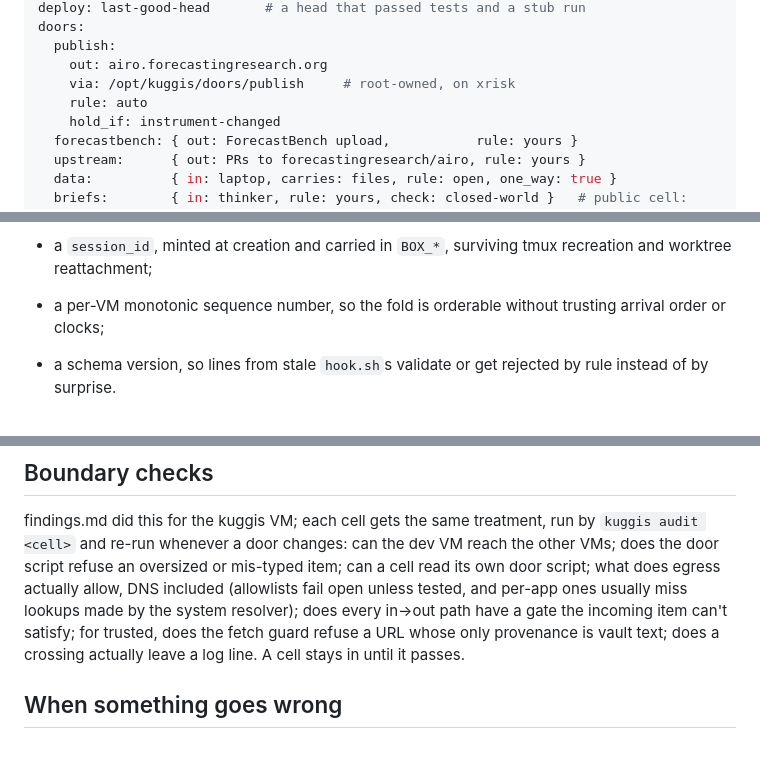
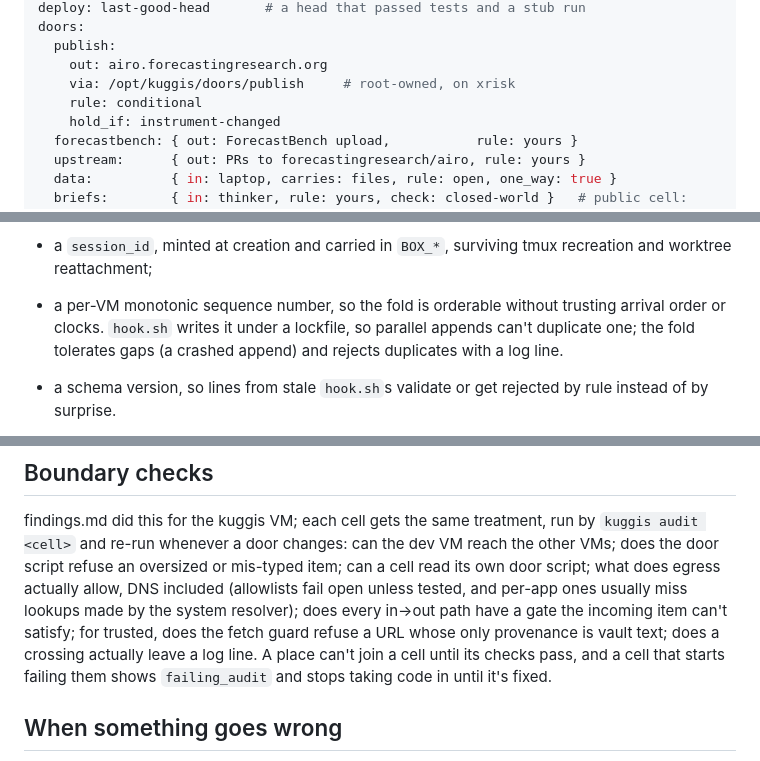
Before and after one commit to elsehow-cells/kuggis, a Markdown page: docs/plans/2026-10-15-cells.md, 3 parts joined by grey strips. GitHub-like rendering.

Commit message:
Plan: three leftovers from the review, on top of doors-as-paths
- rule: auto isn't one of the three door kinds; the publish door is
  conditional with its hold_if
- who writes the per-VM sequence number: hook.sh, under a lockfile; gaps
  tolerated, duplicates rejected and logged
- 'A cell stays in until it passes' spelled out: entry gated, failing_audit
  state stops code in

```diff
--- a/docs/plans/2026-10-15-cells.md
+++ b/docs/plans/2026-10-15-cells.md
@@ -240,7 +240,7 @@ doors:
   publish:
     out: airo.forecastingresearch.org
     via: /opt/kuggis/doors/publish     # root-owned, on xrisk
-    rule: auto
+    rule: conditional
     hold_if: instrument-changed
   forecastbench: { out: ForecastBench upload,           rule: yours }
   upstream:      { out: PRs to forecastingresearch/airo, rule: yours }
@@ -282,7 +282,9 @@ recreated, worktrees reattach, VMs rebuild. Every event therefore carries:
 - a `session_id`, minted at creation and carried in `BOX_*`, surviving tmux
   recreation and worktree reattachment;
 - a per-VM monotonic sequence number, so the fold is orderable without trusting
-  arrival order or clocks;
+  arrival order or clocks. `hook.sh` writes it under a lockfile, so parallel
+  appends can't duplicate one; the fold tolerates gaps (a crashed append) and
+  rejects duplicates with a log line.
 - a schema version, so lines from stale `hook.sh`s validate or get rejected by
   rule instead of by surprise.
 
@@ -310,7 +312,8 @@ DNS included (allowlists fail open unless tested, and per-app ones usually miss
 lookups made by the system resolver); does every in→out path have a gate the
 incoming item can't satisfy; for trusted, does the fetch guard refuse a URL
 whose only provenance is vault text; does a crossing actually leave a log
-line. A cell stays in until it passes.
+line. A place can't join a cell until its checks pass, and a cell that starts
+failing them shows `failing_audit` and stops taking code in until it's fixed.
 
 ## When something goes wrong
 
```
